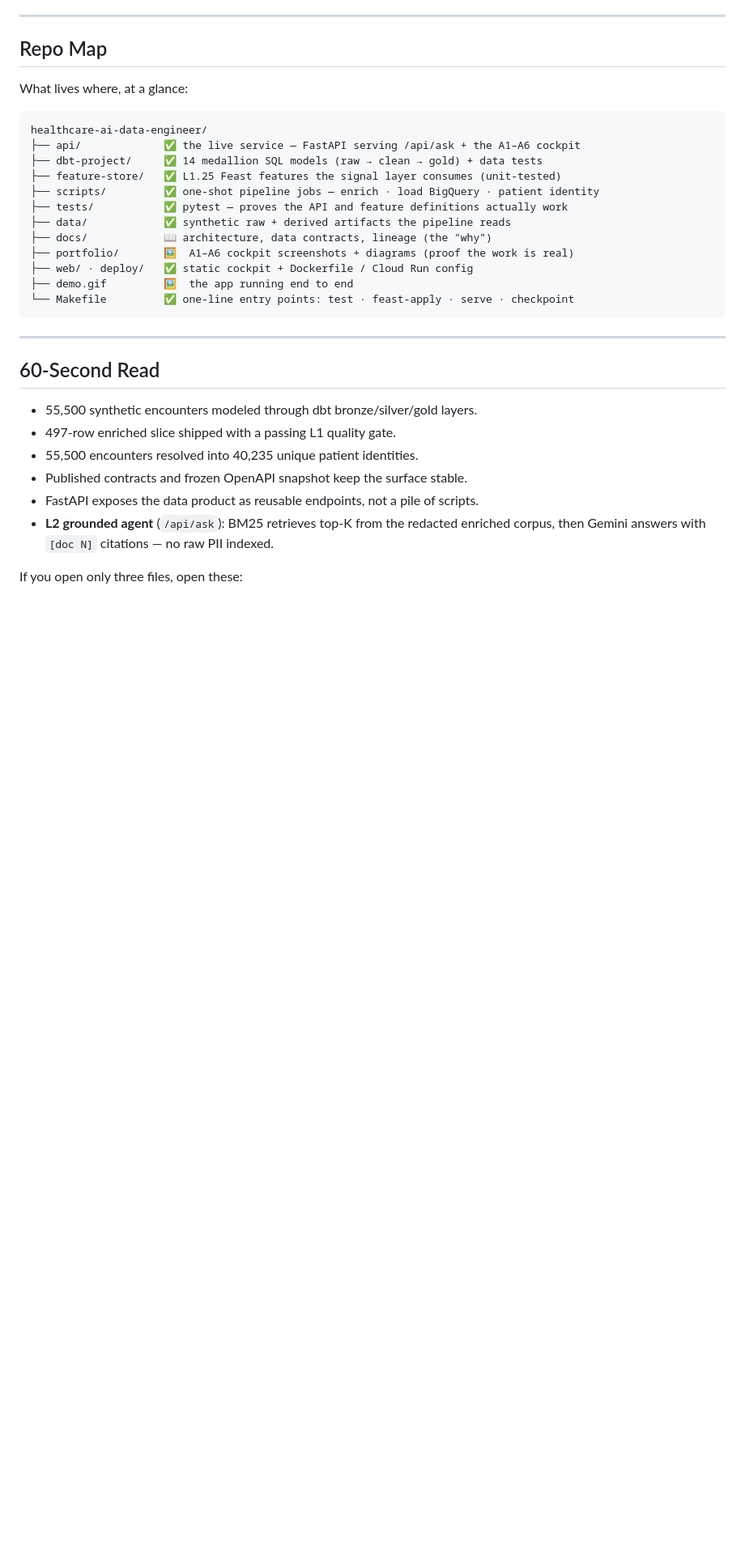
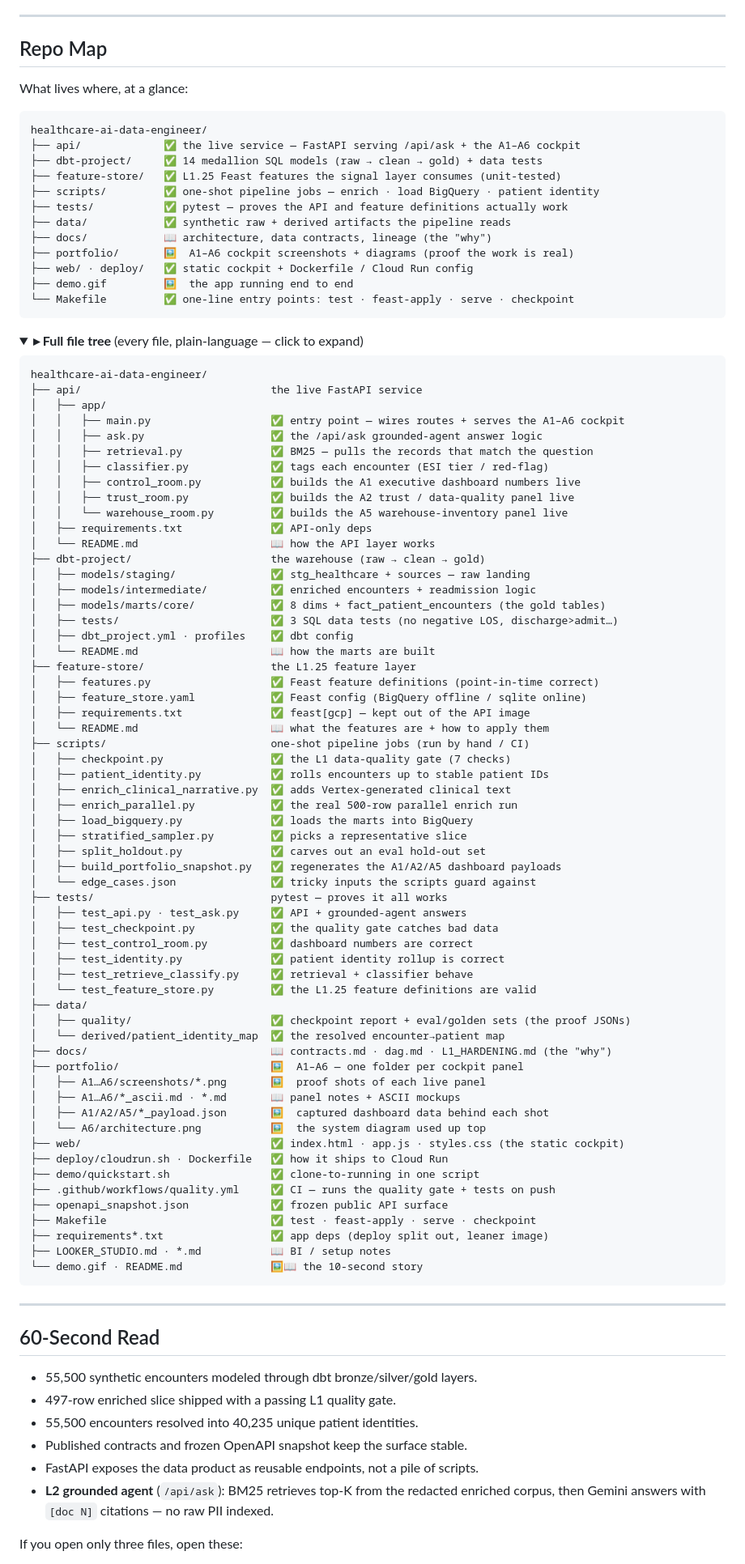
Before and after one commit to anix-lynch/healthcare-ai-data-engineer, a Markdown page: README.md, the part around the change. Shown at 81% size. Drawn GitHub-style; folded sections open; blank space fills up the shorter version.

Commit message:
README: add expandable full file tree (<details>) — collapsed map for recruiters, full annotated tree on click for engineers/audit
Co-Authored-By: Claude Opus 4.8 (1M context) <noreply@anthropic.com>

````diff
--- a/README.md
+++ b/README.md
@@ -57,6 +57,72 @@ healthcare-ai-data-engineer/
 ├── demo.gif         🖼️  the app running end to end
 └── Makefile         ✅ one-line entry points: test · feast-apply · serve · checkpoint
 ```
+
+<details>
+<summary><b>▸ Full file tree</b> (every file, plain-language — click to expand)</summary>
+
+```
+healthcare-ai-data-engineer/
+├── api/                              the live FastAPI service
+│   ├── app/
+│   │   ├── main.py                   ✅ entry point — wires routes + serves the A1–A6 cockpit
+│   │   ├── ask.py                    ✅ the /api/ask grounded-agent answer logic
+│   │   ├── retrieval.py              ✅ BM25 — pulls the records that match the question
+│   │   ├── classifier.py             ✅ tags each encounter (ESI tier / red-flag)
+│   │   ├── control_room.py           ✅ builds the A1 executive dashboard numbers live
+│   │   ├── trust_room.py             ✅ builds the A2 trust / data-quality panel live
+│   │   └── warehouse_room.py         ✅ builds the A5 warehouse-inventory panel live
+│   ├── requirements.txt              ✅ API-only deps
+│   └── README.md                     📖 how the API layer works
+├── dbt-project/                      the warehouse (raw → clean → gold)
+│   ├── models/staging/               ✅ stg_healthcare + sources — raw landing
+│   ├── models/intermediate/          ✅ enriched encounters + readmission logic
+│   ├── models/marts/core/            ✅ 8 dims + fact_patient_encounters (the gold tables)
+│   ├── tests/                        ✅ 3 SQL data tests (no negative LOS, discharge>admit…)
+│   ├── dbt_project.yml · profiles    ✅ dbt config
+│   └── README.md                     📖 how the marts are built
+├── feature-store/                    the L1.25 feature layer
+│   ├── features.py                   ✅ Feast feature definitions (point-in-time correct)
+│   ├── feature_store.yaml            ✅ Feast config (BigQuery offline / sqlite online)
+│   ├── requirements.txt              ✅ feast[gcp] — kept out of the API image
+│   └── README.md                     📖 what the features are + how to apply them
+├── scripts/                          one-shot pipeline jobs (run by hand / CI)
+│   ├── checkpoint.py                 ✅ the L1 data-quality gate (7 checks)
+│   ├── patient_identity.py           ✅ rolls encounters up to stable patient IDs
+│   ├── enrich_clinical_narrative.py  ✅ adds Vertex-generated clinical text
+│   ├── enrich_parallel.py            ✅ the real 500-row parallel enrich run
+│   ├── load_bigquery.py              ✅ loads the marts into BigQuery
+│   ├── stratified_sampler.py         ✅ picks a representative slice
+│   ├── split_holdout.py              ✅ carves out an eval hold-out set
+│   ├── build_portfolio_snapshot.py   ✅ regenerates the A1/A2/A5 dashboard payloads
+│   └── edge_cases.json               ✅ tricky inputs the scripts guard against
+├── tests/                            pytest — proves it all works
+│   ├── test_api.py · test_ask.py     ✅ API + grounded-agent answers
+│   ├── test_checkpoint.py            ✅ the quality gate catches bad data
+│   ├── test_control_room.py          ✅ dashboard numbers are correct
+│   ├── test_identity.py              ✅ patient identity rollup is correct
+│   ├── test_retrieve_classify.py     ✅ retrieval + classifier behave
+│   └── test_feature_store.py         ✅ the L1.25 feature definitions are valid
+├── data/
+│   ├── quality/                      ✅ checkpoint report + eval/golden sets (the proof JSONs)
+│   └── derived/patient_identity_map  ✅ the resolved encounter→patient map
+├── docs/                             📖 contracts.md · dag.md · L1_HARDENING.md (the "why")
+├── portfolio/                        🖼️  A1–A6 — one folder per cockpit panel
+│   ├── A1…A6/screenshots/*.png       🖼️  proof shots of each live panel
+│   ├── A1…A6/*_ascii.md · *.md       📖 panel notes + ASCII mockups
+│   ├── A1/A2/A5/*_payload.json       🖼️  captured dashboard data behind each shot
+│   └── A6/architecture.png           🖼️  the system diagram used up top
+├── web/                              ✅ index.html · app.js · styles.css (the static cockpit)
+├── deploy/cloudrun.sh · Dockerfile   ✅ how it ships to Cloud Run
+├── demo/quickstart.sh                ✅ clone-to-running in one script
+├── .github/workflows/quality.yml     ✅ CI — runs the quality gate + tests on push
+├── openapi_snapshot.json             ✅ frozen public API surface
+├── Makefile                          ✅ test · feast-apply · serve · checkpoint
+├── requirements*.txt                 ✅ app deps (deploy split out, leaner image)
+├── LOOKER_STUDIO.md · *.md           📖 BI / setup notes
+└── demo.gif · README.md              🖼️📖 the 10-second story
+```
+</details>
 
 ---
 
````
